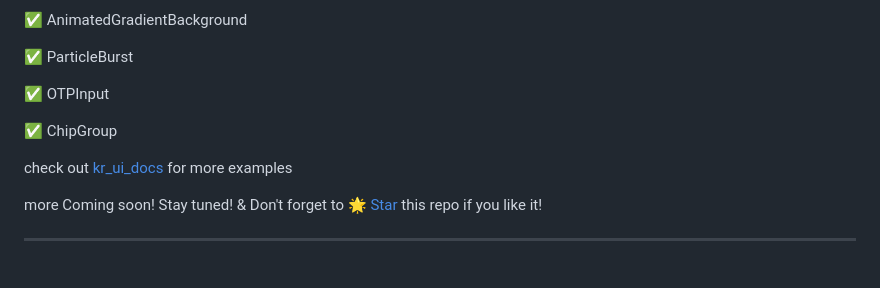
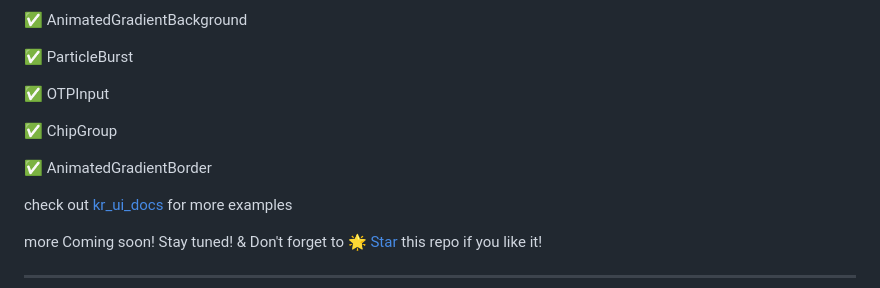
Before and after one commit to RittikSoni/kr_ui, a Markdown page: README.md, the part around the change. GitHub-like rendering; blank space fills up the shorter version.

Commit message:
update: readme

```diff
--- a/README.md
+++ b/README.md
@@ -180,6 +180,8 @@ class MyApp extends StatelessWidget {
 
 ✅ ChipGroup
 
+✅ AnimatedGradientBorder
+
 check out [kr_ui_docs](https://rittiksoni.github.io/kr_ui/) for more examples
 
 more Coming soon! Stay tuned! & Don't forget to [🌟 Star](https://github.com/RittikSoni/kr_ui) this repo if you like it!
```
Also changed, not shown: packages/kr_ui/README.md (+2 -0 lines).
